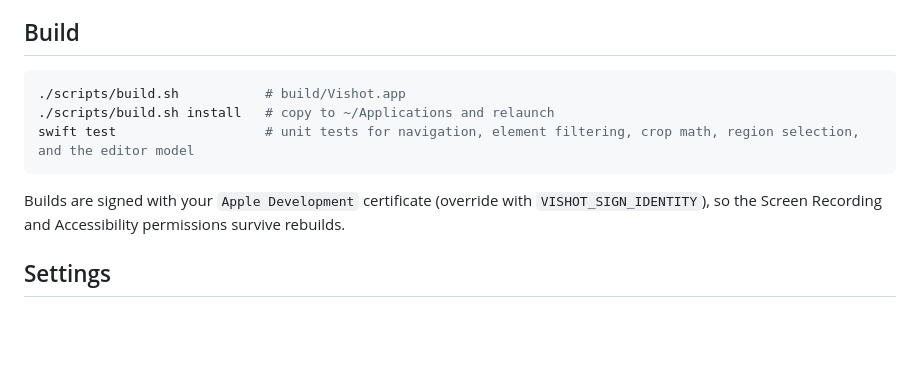
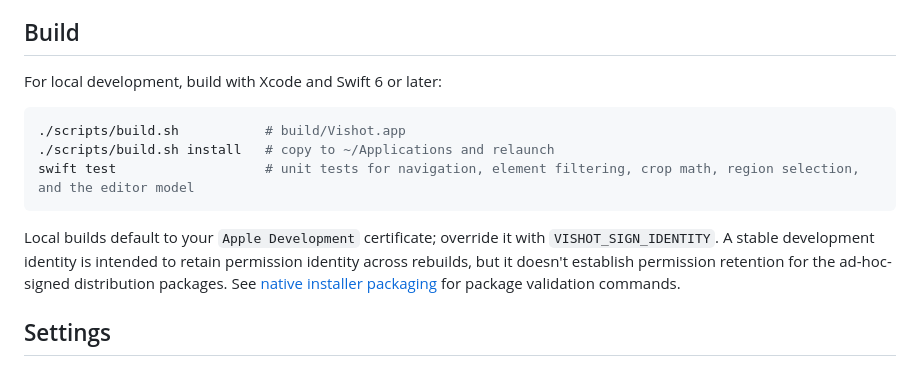
Before and after one commit to dartyuhov/vishot, a Markdown page: README.md, the part around one of its changes. Rendered like a GitHub page; blank space fills up the shorter version.

````diff
--- a/README.md
+++ b/README.md
@@ -47,13 +145,19 @@ Labels need the Accessibility permission. Vishot asks for it the first time you
 
 ## Build
 
+For local development, build with Xcode and Swift 6 or later:
+
 ```sh
 ./scripts/build.sh           # build/Vishot.app
 ./scripts/build.sh install   # copy to ~/Applications and relaunch
 swift test                   # unit tests for navigation, element filtering, crop math, region selection, and the editor model
 ```
 
-Builds are signed with your `Apple Development` certificate (override with `VISHOT_SIGN_IDENTITY`), so the Screen Recording and Accessibility permissions survive rebuilds.
+Local builds default to your `Apple Development` certificate; override it with
+`VISHOT_SIGN_IDENTITY`. A stable development identity is intended to retain
+permission identity across rebuilds, but it doesn't establish permission
+retention for the ad-hoc-signed distribution packages. See
+[native installer packaging](docs/packaging.md) for package validation commands.
 
 ## Settings
 
````
Also changed, not shown: other parts of README.md (+98 -0 lines), docs/installation-verification.md (added, +134 -0 lines).
